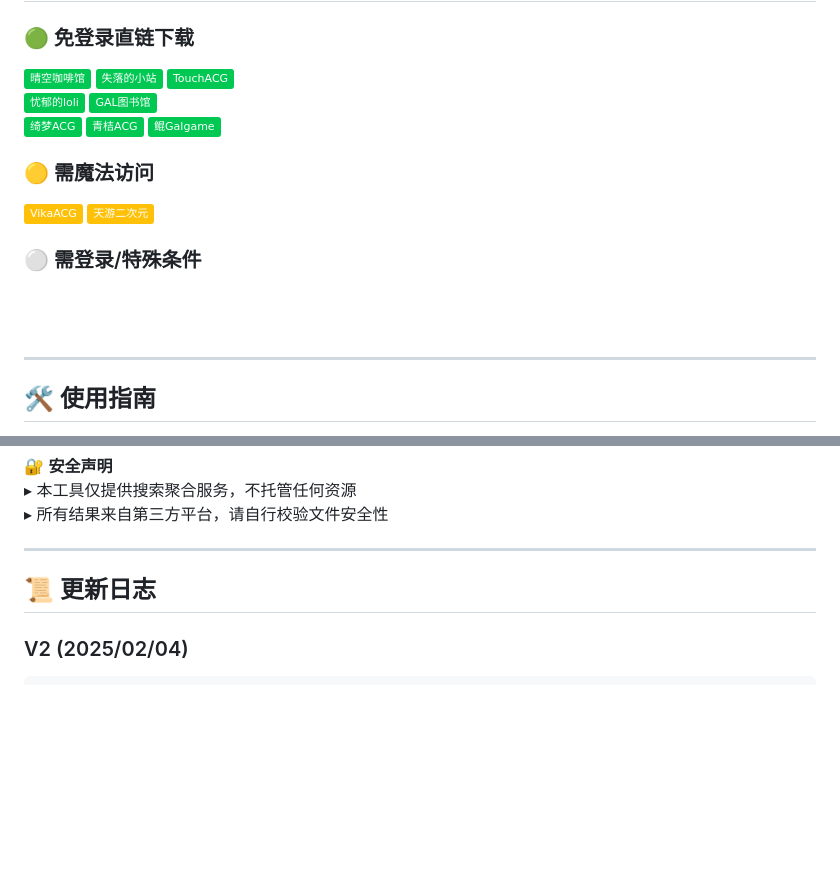
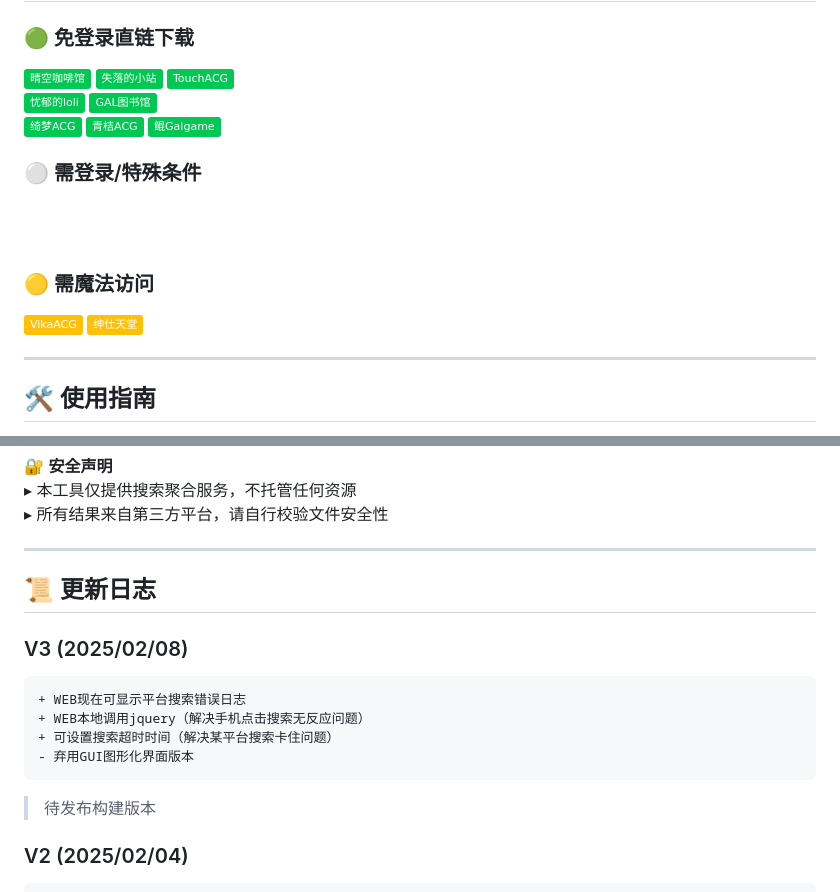
Before and after one commit to Moe-Sakura/SearchGal, a Markdown page: README.md, 2 parts joined by grey strips. GitHub-like rendering; badges without logos; blank space fills up the shorter version.

````diff
--- a/README.md
+++ b/README.md
@@ -38,15 +38,15 @@
 [![青桔ACG](https://img.shields.io/badge/青桔ACG-00C853)](https://spare.qingju.org/)
 [![鲲Galgame](https://img.shields.io/badge/鲲Galgame-00C853)](https://www.kungal.com/zh-cn/)
 
-### 🟡 需魔法访问
-[![VikaACG](https://img.shields.io/badge/VikaACG-FFC107)](https://www.vikacg.com/)
-[![天游二次元](https://img.shields.io/badge/天游二次元-FFC107)](https://www.tiangal.com/)
-
 ### ⚪ 需登录/特殊条件
-[![绅仕天堂](https://img.shields.io/badge/绅仕天堂-FFFFFF)](https://www.gogalgame.com/)
 [![量子ACG](https://img.shields.io/badge/量子ACG-FFFFFF)](https://lzacg.org/)
 [![FuFugal](https://img.shields.io/badge/FuFuGal-FFFFFF)](https://www.fufugal.com/)
 [![ACG嘤嘤怪](https://img.shields.io/badge/ACG嘤嘤怪-FFFFFF)](https://acgyyg.ru/)
+[![天游二次元](https://img.shields.io/badge/天游二次元-FFFFFF)](https://www.tiangal.com/)
+
+### 🟡 需魔法访问
+[![VikaACG](https://img.shields.io/badge/VikaACG-FFC107)](https://www.vikacg.com/)
+[![绅仕天堂](https://img.shields.io/badge/绅仕天堂-FFC107)](https://www.gogalgame.com/)
 
 ---
 
@@ -76,6 +76,14 @@
 ---
 
 ## 📜 更新日志
+### V3 (2025/02/08)
+```
++ WEB现在可显示平台搜索错误日志
++ WEB本地调用jquery（解决手机点击搜索无反应问题）
++ 可设置搜索超时时间（解决某平台搜索卡住问题）
+- 弃用GUI图形化界面版本
+```
+> 待发布构建版本
 ### V2 (2025/02/04)
 ```
 + 新增WEB在线版，支持多终端访问
````
